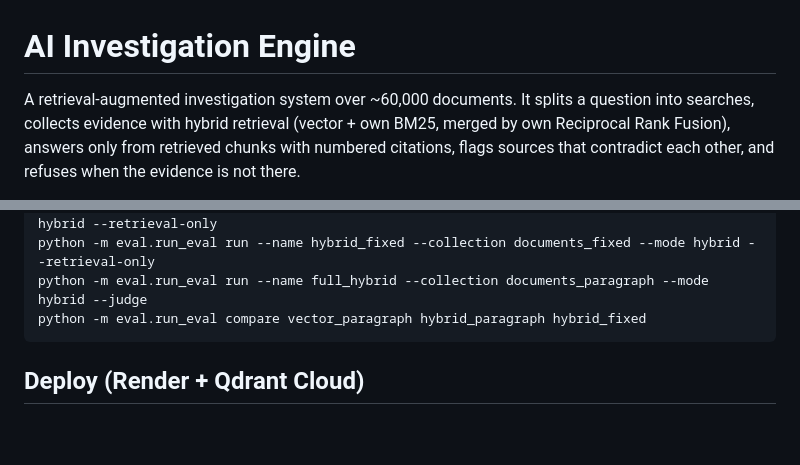
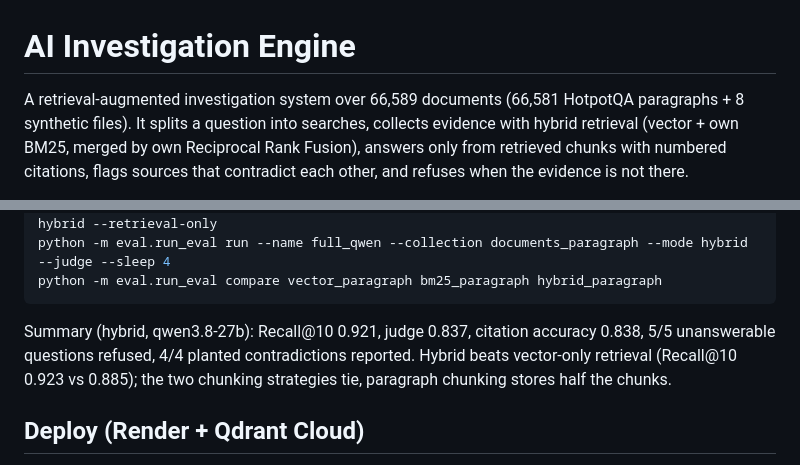
Before and after one commit to GrigorevVA/investigation-engine, a Markdown page: README.md, 2 parts joined by grey strips. GitHub-like rendering; blank space fills up the shorter version.

````diff
--- a/README.md
+++ b/README.md
@@ -1,6 +1,6 @@
 # AI Investigation Engine
 
-A retrieval-augmented investigation system over ~60,000 documents. It splits a question into searches,
+A retrieval-augmented investigation system over 66,589 documents (66,581 HotpotQA paragraphs + 8 synthetic files). It splits a question into searches,
 collects evidence with hybrid retrieval (vector + own BM25, merged by own Reciprocal Rank Fusion),
 answers only from retrieved chunks with numbered citations, flags sources that contradict each other,
 and refuses when the evidence is not there.
@@ -67,8 +68,11 @@ python -m eval.run_eval run --name vector_paragraph --collection documents_parag
 python -m eval.run_eval run --name hybrid_paragraph --collection documents_paragraph --mode hybrid --retrieval-only
-python -m eval.run_eval run --name hybrid_fixed --collection documents_fixed --mode hybrid --retrieval-only
-python -m eval.run_eval run --name full_hybrid --collection documents_paragraph --mode hybrid --judge
-python -m eval.run_eval compare vector_paragraph hybrid_paragraph hybrid_fixed
+python -m eval.run_eval run --name full_qwen --collection documents_paragraph --mode hybrid --judge --sleep 4
+python -m eval.run_eval compare vector_paragraph bm25_paragraph hybrid_paragraph
 ```
+
+Summary (hybrid, qwen3.8-27b): Recall@10 0.921, judge 0.837, citation accuracy 0.838, 5/5 unanswerable
+questions refused, 4/4 planted contradictions reported. Hybrid beats vector-only retrieval (Recall@10 0.923 vs 0.885);
+the two chunking strategies tie, paragraph chunking stores half the chunks.
 
 ## Deploy (Render + Qdrant Cloud)
 
````
Also changed, not shown: other parts of README.md (+19 -18 lines).
